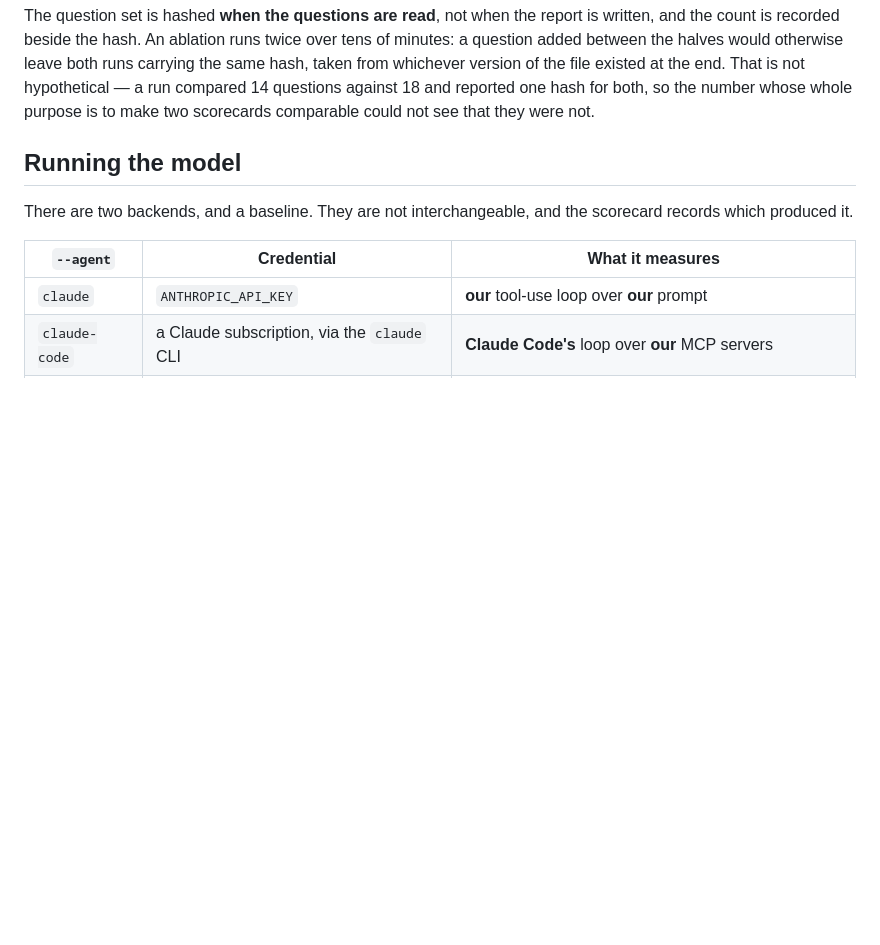
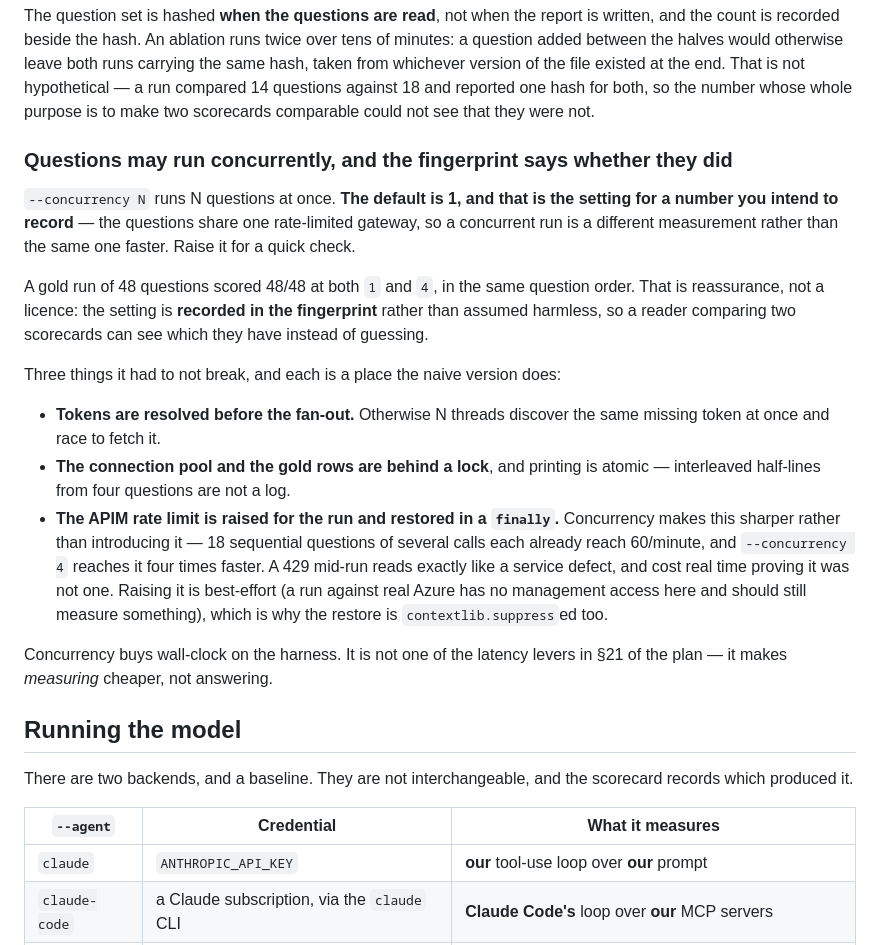
Before and after one commit to calvinchengx/data-agent-service, a Markdown page: docs/07-evaluation.md, the part around the change. GitHub-like rendering; blank space fills up the shorter version.

```diff
--- a/docs/07-evaluation.md
+++ b/docs/07-evaluation.md
@@ -86,6 +86,35 @@ both runs carrying the same hash, taken from whichever version of the file
 existed at the end. That is not hypothetical — a run compared 14 questions
 against 18 and reported one hash for both, so the number whose whole purpose is
 to make two scorecards comparable could not see that they were not.
+
+### Questions may run concurrently, and the fingerprint says whether they did
+
+`--concurrency N` runs N questions at once. **The default is 1, and that is
+the setting for a number you intend to record** — the questions share one
+rate-limited gateway, so a concurrent run is a different measurement rather
+than the same one faster. Raise it for a quick check.
+
+A gold run of 48 questions scored 48/48 at both `1` and `4`, in the same
+question order. That is reassurance, not a licence: the setting is **recorded
+in the fingerprint** rather than assumed harmless, so a reader comparing two
+scorecards can see which they have instead of guessing.
+
+Three things it had to not break, and each is a place the naive version does:
+
+* **Tokens are resolved before the fan-out.** Otherwise N threads discover the
+  same missing token at once and race to fetch it.
+* **The connection pool and the gold rows are behind a lock**, and printing is
+  atomic — interleaved half-lines from four questions are not a log.
+* **The APIM rate limit is raised for the run and restored in a `finally`.**
+  Concurrency makes this sharper rather than introducing it — 18 sequential
+  questions of several calls each already reach 60/minute, and `--concurrency
+  4` reaches it four times faster. A 429 mid-run reads exactly like a service
+  defect, and cost real time proving it was not one. Raising it is best-effort
+  (a run against real Azure has no management access here and should still
+  measure something), which is why the restore is `contextlib.suppress`ed too.
+
+Concurrency buys wall-clock on the harness. It is not one of the latency
+levers in §21 of the plan — it makes *measuring* cheaper, not answering.
 
 ## Running the model
 
```
Also changed, not shown: docs/00-plan.md (+33 -5 lines).
